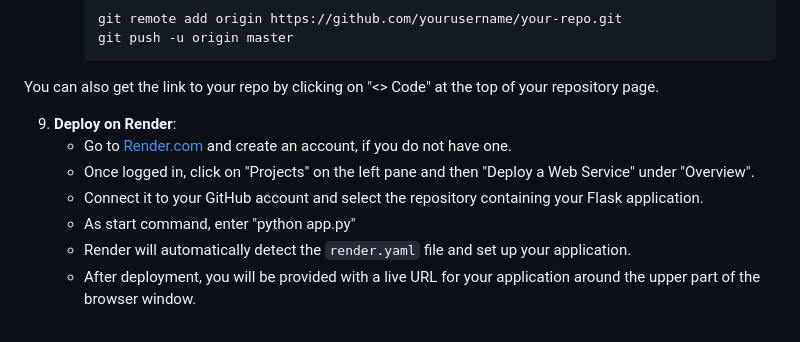
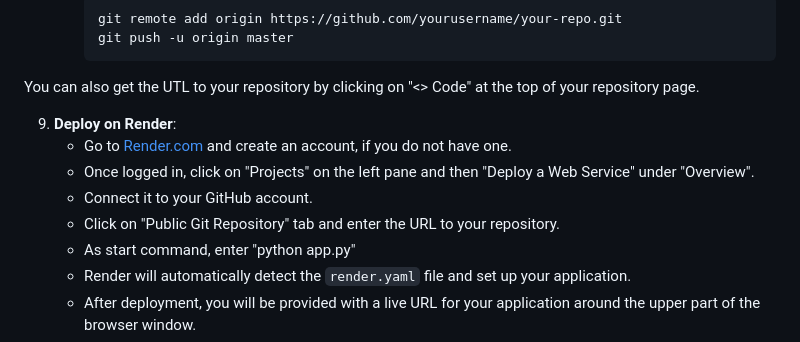
Before and after one commit to yucelzeynep/01_exercise_hello_name, a Markdown page: README.md, the part around the change. Drawn GitHub-style.

````diff
--- a/README.md
+++ b/README.md
@@ -125,12 +125,13 @@ services:
      git remote add origin https://github.com/yourusername/your-repo.git
      git push -u origin master
      ```
-You can also get the link to your repo by clicking on "<> Code" at the top of your repository page.
+You can also get the UTL to your repository by clicking on "<> Code" at the top of your repository page.
 
 9. **Deploy on Render**:
    - Go to [Render.com](https://render.com/) and create an account, if you do not have one.
    - Once logged in, click on "Projects" on the left pane and then "Deploy a Web Service"  under "Overview".
-   - Connect it to your GitHub account and select the repository containing your Flask application.
+   - Connect it to your GitHub account.
+   - Click on "Public Git Repository" tab and enter the URL to your repository.
    - As start command, enter "python app.py"
    - Render will automatically detect the `render.yaml` file and set up your application.
    - After deployment, you will be provided with a live URL for your application around the upper part of the browser window.
````
